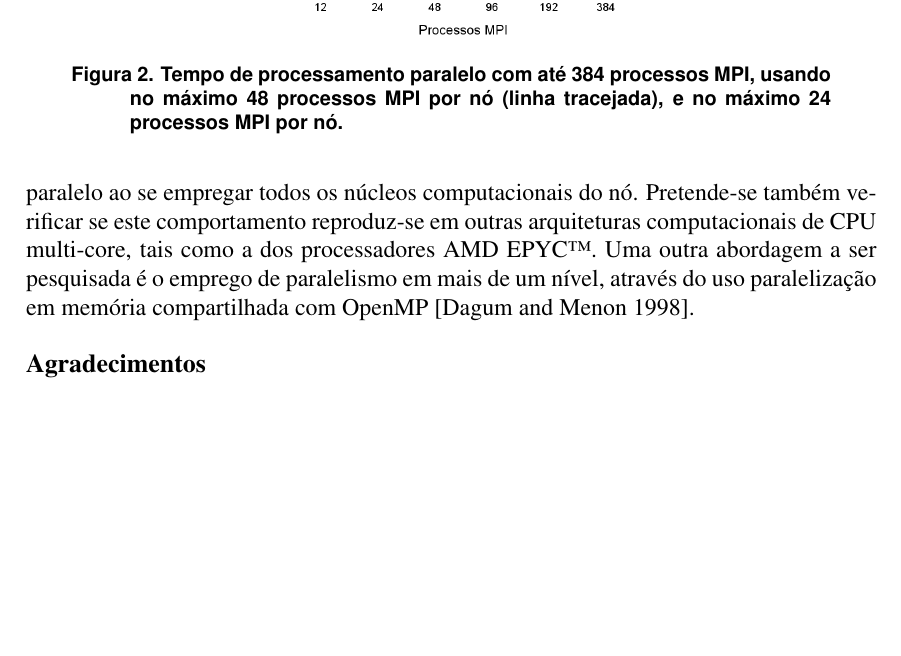
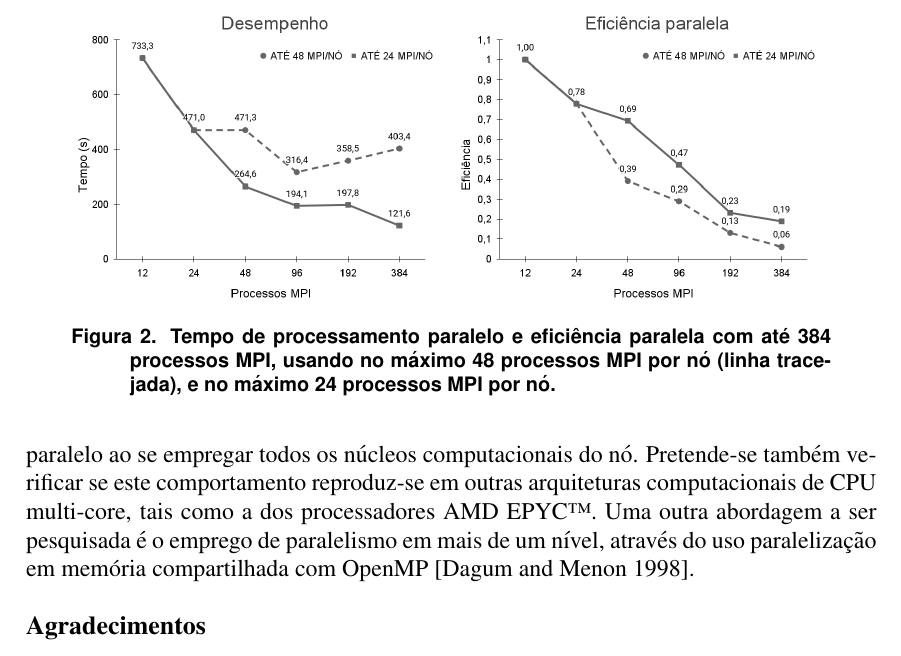
Before and after one commit to robertopsouto/INVMULTFIS_ERADRJ_IC1, a LaTeX paper (sbc-template.tex): part of page 3 of 3, cut so that both start at the same text, the shorter picture padded with empty space. Compiled offline with pdfLaTeX.

Commit message:
Inclusão do gráfico de eficiência paralela.

```diff
--- a/sbc-template.tex
+++ b/sbc-template.tex
@@ -85,8 +85,8 @@ O tempos de execução paralela obtidos podem ser visualizados na Figura~\ref{fi
 %
 \begin{figure}[ht]
 \centering
-\includegraphics[width=.5\textwidth]{figures/perfpernode.png}
-\caption{Tempo de processamento paralelo com até 384 processos MPI, usando no máximo 48 processos MPI por nó (linha tracejada), e no máximo 24 processos MPI por nó.}
+\includegraphics[width=.45\textwidth]{figures/perfpernode.png}\includegraphics[width=.45\textwidth]{figures/eficiencia.png}
+\caption{Tempo de processamento paralelo e eficiência paralela com até 384 processos MPI, usando no máximo 48 processos MPI por nó (linha tracejada), e no máximo 24 processos MPI por nó.}
 \label{fig:perfpernode}
 \end{figure}
 
```
Also changed, not shown: figures/eficiencia.png (added), figures/speedup.png (added).
